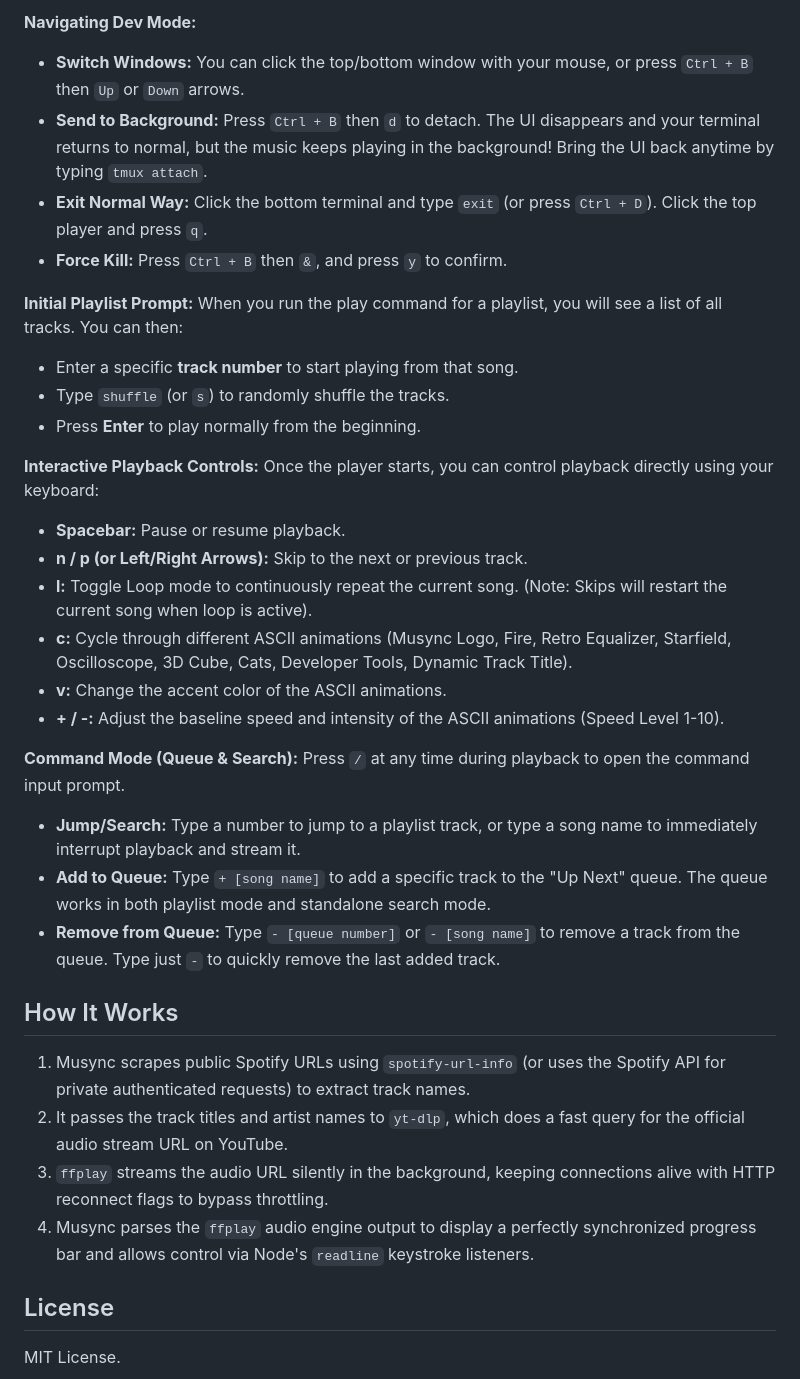
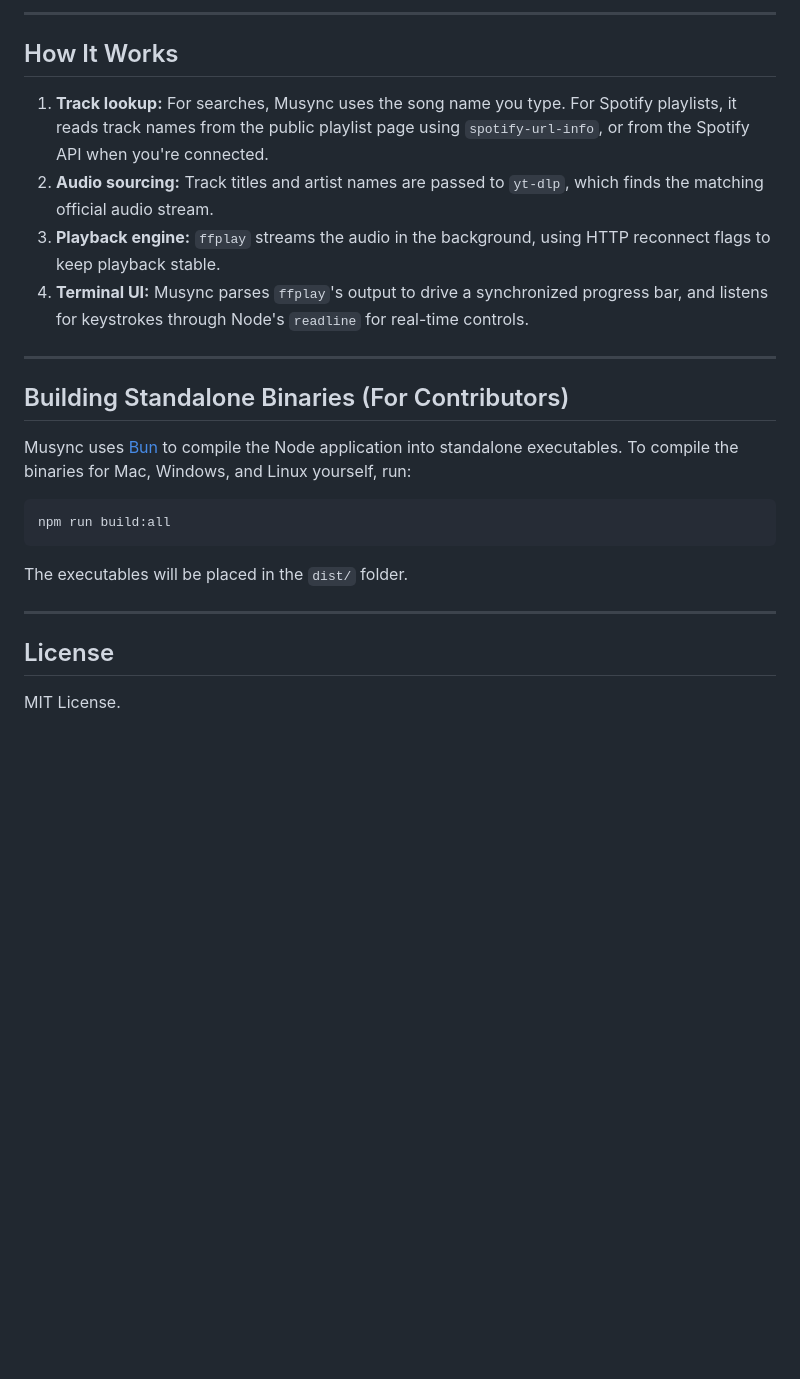
Before and after one commit to Saarthak1234/musync, a Markdown page: README.md, the part around one of its changes. Rendered like a GitHub page; blank space fills up the shorter version.

````diff
--- a/README.md
+++ b/README.md
@@ -138,35 +175,23 @@ musync dev-search "Rick Astley Never Gonna Give You Up"
-**Navigating Dev Mode:**
-- **Switch Windows:** You can click the top/bottom window with your mouse, or press `Ctrl + B` then `Up` or `Down` arrows.
-- **Send to Background:** Press `Ctrl + B` then `d` to detach. The UI disappears and your terminal returns to normal, but the music keeps playing in the background! Bring the UI back anytime by typing `tmux attach`.
-- **Exit Normal Way:** Click the bottom terminal and type `exit` (or press `Ctrl + D`). Click the top player and press `q`.
-- **Force Kill:** Press `Ctrl + B` then `&`, and press `y` to confirm.
-
-**Initial Playlist Prompt:**
-When you run the play command for a playlist, you will see a list of all tracks. You can then:
-- Enter a specific **track number** to start playing from that song.
-- Type `shuffle` (or `s`) to randomly shuffle the tracks.
-- Press **Enter** to play normally from the beginning.
-
-**Interactive Playback Controls:**
-Once the player starts, you can control playback directly using your keyboard:
-- **Spacebar:** Pause or resume playback.
-- **n / p (or Left/Right Arrows):** Skip to the next or previous track.
-- **l:** Toggle Loop mode to continuously repeat the current song. (Note: Skips will restart the current song when loop is active).
-- **c:** Cycle through different ASCII animations (Musync Logo, Fire, Retro Equalizer, Starfield, Oscilloscope, 3D Cube, Cats, Developer Tools, Dynamic Track Title).
-- **v:** Change the accent color of the ASCII animations.
-- **+ / -:** Adjust the baseline speed and intensity of the ASCII animations (Speed Level 1-10).
-
-**Command Mode (Queue & Search):**
-Press `/` at any time during playback to open the command input prompt.
-- **Jump/Search:** Type a number to jump to a playlist track, or type a song name to immediately interrupt playback and stream it.
-- **Add to Queue:** Type `+ [song name]` to add a specific track to the "Up Next" queue. The queue works in both playlist mode and standalone search mode.
-- **Remove from Queue:** Type `- [queue number]` or `- [song name]` to remove a track from the queue. Type just `-` to quickly remove the last added track.
+---
 
 ## How It Works
-1. Musync scrapes public Spotify URLs using `spotify-url-info` (or uses the Spotify API for private authenticated requests) to extract track names.
-2. It passes the track titles and artist names to `yt-dlp`, which does a fast query for the official audio stream URL on YouTube.
-3. `ffplay` streams the audio URL silently in the background, keeping connections alive with HTTP reconnect flags to bypass throttling.
-4. Musync parses the `ffplay` audio engine output to display a perfectly synchronized progress bar and allows control via Node's `readline` keystroke listeners.
+
+1. **Track lookup:** For searches, Musync uses the song name you type. For Spotify playlists, it reads track names from the public playlist page using `spotify-url-info`, or from the Spotify API when you're connected.
+2. **Audio sourcing:** Track titles and artist names are passed to `yt-dlp`, which finds the matching official audio stream.
+3. **Playback engine:** `ffplay` streams the audio in the background, using HTTP reconnect flags to keep playback stable.
+4. **Terminal UI:** Musync parses `ffplay`'s output to drive a synchronized progress bar, and listens for keystrokes through Node's `readline` for real-time controls.
+
+---
+
+## Building Standalone Binaries (For Contributors)
+Musync uses [Bun](https://bun.sh) to compile the Node application into standalone executables.
+To compile the binaries for Mac, Windows, and Linux yourself, run:
+```bash
+npm run build:all
+```
+The executables will be placed in the `dist/` folder.
+
+---
 
 ## License
 MIT License.
````
Also changed, not shown: other parts of README.md (+93 -56 lines).
